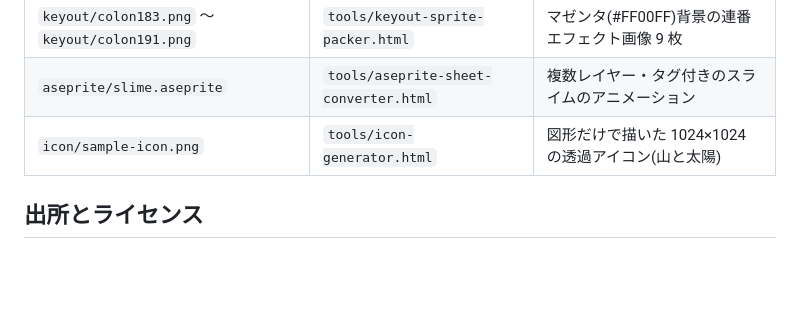
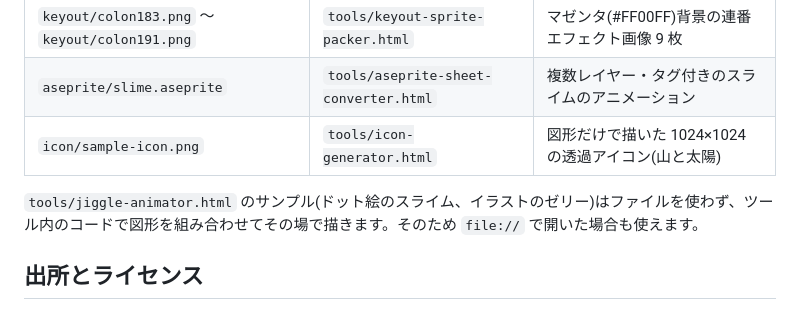
Before and after one commit to ogsoonyn/ImageTools, a Markdown page: samples/README.md, the part around the change. Drawn GitHub-style; blank space fills up the shorter version.

```diff
--- a/samples/README.md
+++ b/samples/README.md
@@ -9,6 +9,8 @@ GitHub Pages などの Web サーバー経由で開いたときだけ使えま
 | `aseprite/slime.aseprite` | `tools/aseprite-sheet-converter.html` | 複数レイヤー・タグ付きのスライムのアニメーション |
 | `icon/sample-icon.png` | `tools/icon-generator.html` | 図形だけで描いた 1024×1024 の透過アイコン(山と太陽) |
 
+`tools/jiggle-animator.html` のサンプル(ドット絵のスライム、イラストのゼリー)はファイルを使わず、ツール内のコードで図形を組み合わせてその場で描きます。そのため `file://` で開いた場合も使えます。
+
 ## 出所とライセンス
 
 `keyout/` と `aseprite/` は、もともと各ツールの HTML に base64 で埋め込まれていたサンプルをそのままファイルに書き出したものです（Issue #7）。`icon/` はアイコン一括生成ツールの追加時に、図形を組み合わせてプログラムで描いたものです。
```
Also changed, not shown: README.md (+5 -0 lines), docs/images/jiggle-animator.png (added), 3 other files.
